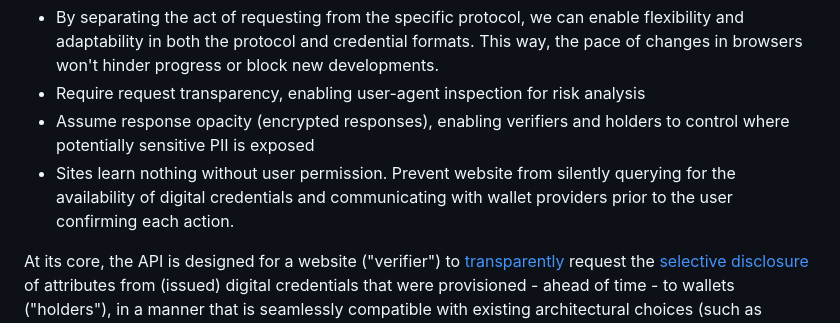
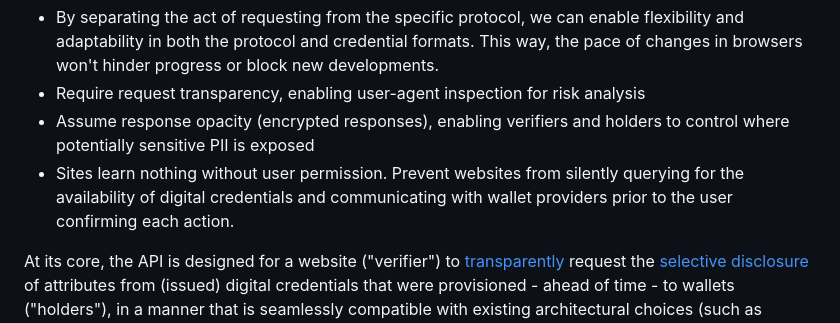
Before and after one commit to WICG/digital-credentials, a Markdown page: explainer.md, the part around the change. Rendered like a GitHub page.

Commit message:
Update explainer.md
Co-authored-by: Tim Cappalli <tim@cappalli.me>

```diff
--- a/explainer.md
+++ b/explainer.md
@@ -28,7 +28,7 @@ To balance this tension we propose an API with the following key properties:
 - By separating the act of requesting from the specific protocol, we can enable flexibility and adaptability in both the protocol and credential formats. This way, the pace of changes in browsers won't hinder progress or block new developments.
 - Require request transparency, enabling user-agent inspection for risk analysis
 - Assume response opacity (encrypted responses), enabling verifiers and holders to control where potentially sensitive PII is exposed
-- Sites learn nothing without user permission. Prevent website from silently querying for the availability of digital credentials and communicating with wallet providers prior to the user confirming each action.
+- Sites learn nothing without user permission. Prevent websites from silently querying for the availability of digital credentials and communicating with wallet providers prior to the user confirming each action.
 
 At its core, the API is designed for a website ("verifier") to [transparently](https://github.com/w3cping/credential-considerations/blob/main/credentials-considerations.md#in-context-explanations) request the [selective disclosure](https://github.com/w3cping/credential-considerations/blob/main/credentials-considerations.md#selective-disclosure) of attributes from (issued) digital credentials that were provisioned - ahead of time - to wallets ("holders"), in a manner that is seamlessly compatible with existing architectural choices (such as [OpenID4VP integration](https://github.com/openid/OpenID4VP/issues/125)).
 
```
